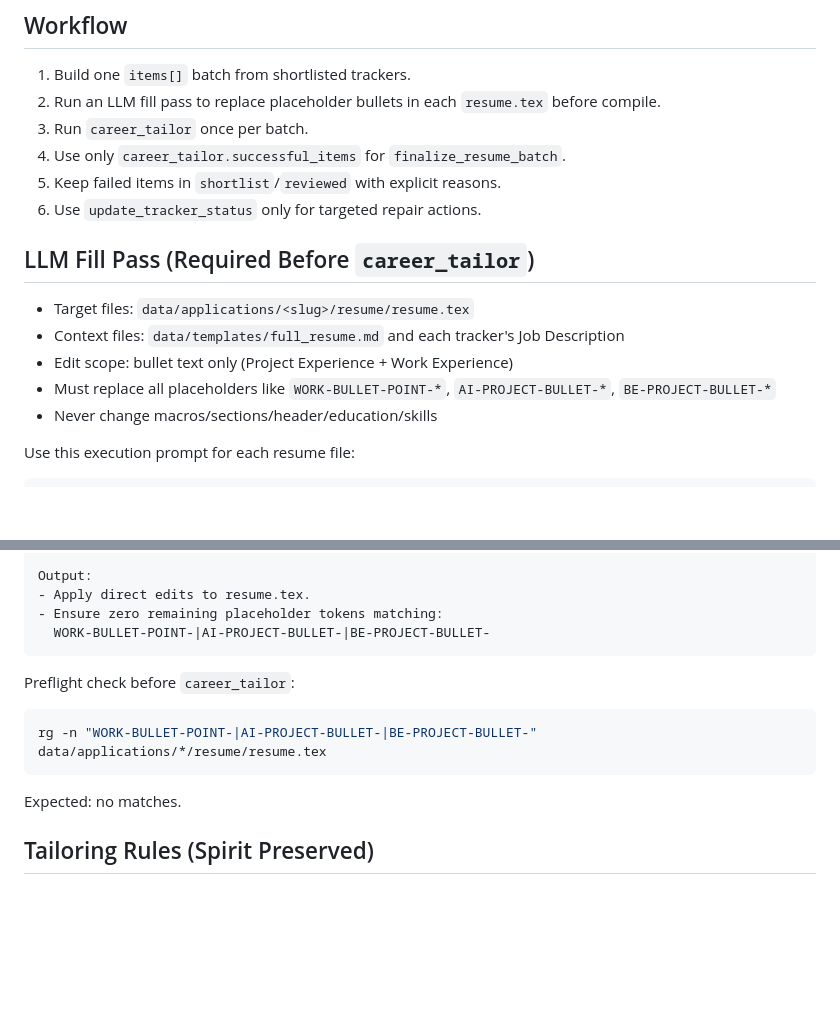
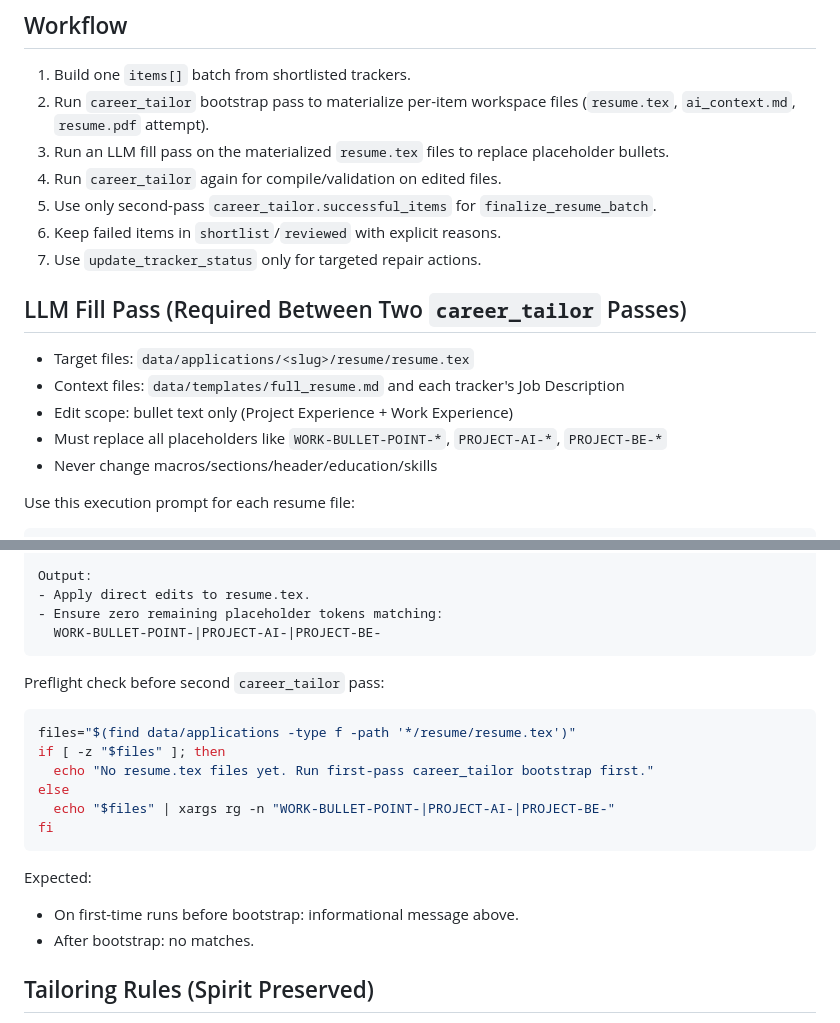
Before and after one commit to DengNaichen/JobWorkFlow, a Markdown page: skills/career-tailor-finalize/SKILL.md, 2 parts joined by grey strips. GitHub-like rendering; blank space fills up the shorter version.

Commit message:
Fix career-tailor workflow ordering and safe preflight check

````diff
--- a/skills/career-tailor-finalize/SKILL.md
+++ b/skills/career-tailor-finalize/SKILL.md
@@ -24,17 +24,18 @@ Do not run ingestion or triage tools in this skill.
 
 ## Workflow
 1. Build one `items[]` batch from shortlisted trackers.
-2. Run an LLM fill pass to replace placeholder bullets in each `resume.tex` before compile.
-3. Run `career_tailor` once per batch.
-4. Use only `career_tailor.successful_items` for `finalize_resume_batch`.
-5. Keep failed items in `shortlist`/`reviewed` with explicit reasons.
-6. Use `update_tracker_status` only for targeted repair actions.
+2. Run `career_tailor` bootstrap pass to materialize per-item workspace files (`resume.tex`, `ai_context.md`, `resume.pdf` attempt).
+3. Run an LLM fill pass on the materialized `resume.tex` files to replace placeholder bullets.
+4. Run `career_tailor` again for compile/validation on edited files.
+5. Use only second-pass `career_tailor.successful_items` for `finalize_resume_batch`.
+6. Keep failed items in `shortlist`/`reviewed` with explicit reasons.
+7. Use `update_tracker_status` only for targeted repair actions.
 
-## LLM Fill Pass (Required Before `career_tailor`)
+## LLM Fill Pass (Required Between Two `career_tailor` Passes)
 - Target files: `data/applications/<slug>/resume/resume.tex`
 - Context files: `data/templates/full_resume.md` and each tracker's Job Description
 - Edit scope: bullet text only (Project Experience + Work Experience)
-- Must replace all placeholders like `WORK-BULLET-POINT-*`, `AI-PROJECT-BULLET-*`, `BE-PROJECT-BULLET-*`
+- Must replace all placeholders like `WORK-BULLET-POINT-*`, `PROJECT-AI-*`, `PROJECT-BE-*`
 - Never change macros/sections/header/education/skills
 
 Use this execution prompt for each resume file:
@@ -56,16 +57,23 @@ Rules:
 Output:
 - Apply direct edits to resume.tex.
 - Ensure zero remaining placeholder tokens matching:
-  WORK-BULLET-POINT-|AI-PROJECT-BULLET-|BE-PROJECT-BULLET-
+  WORK-BULLET-POINT-|PROJECT-AI-|PROJECT-BE-
 ```
 
-Preflight check before `career_tailor`:
+Preflight check before second `career_tailor` pass:
 
 ```bash
-rg -n "WORK-BULLET-POINT-|AI-PROJECT-BULLET-|BE-PROJECT-BULLET-" data/applications/*/resume/resume.tex
+files="$(find data/applications -type f -path '*/resume/resume.tex')"
+if [ -z "$files" ]; then
+  echo "No resume.tex files yet. Run first-pass career_tailor bootstrap first."
+else
+  echo "$files" | xargs rg -n "WORK-BULLET-POINT-|PROJECT-AI-|PROJECT-BE-"
+fi
 ```
 
-Expected: no matches.
+Expected:
+- On first-time runs before bootstrap: informational message above.
+- After bootstrap: no matches.
 
 ## Tailoring Rules (Spirit Preserved)
 - Source of truth content: `data/templates/full_resume.md` + tracker JD.
````
